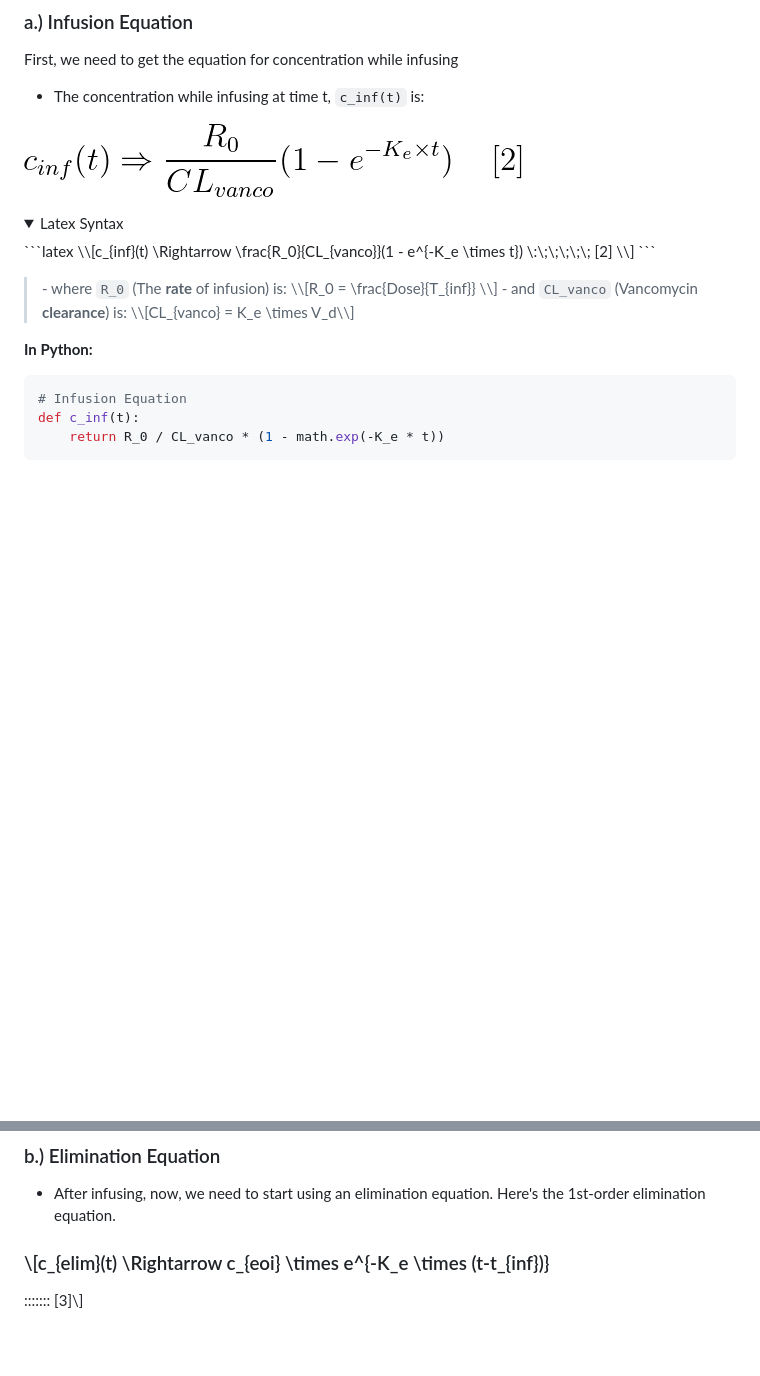
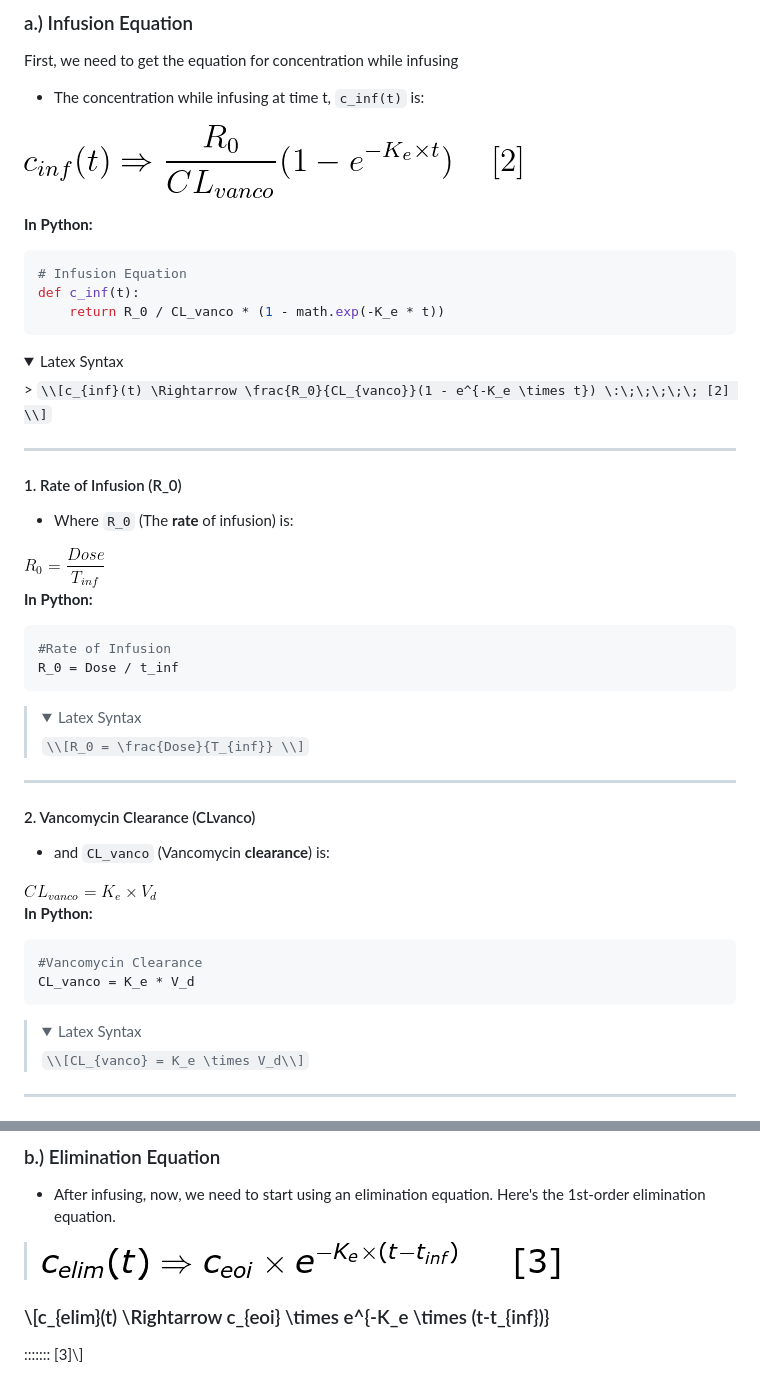
Before and after one commit to kpessa/vanco-python, a Markdown page: README.md, 2 parts joined by grey strips. Rendered like a GitHub page; pictures changed too: Images/clvanco.png (added), Images/rate.png (added); folded sections open; blank space fills up the shorter version.

Commit message:
working on readme.md file

````diff
--- a/README.md
+++ b/README.md
@@ -103,18 +103,6 @@ First, we need to get the equation for concentration while infusing
 
 ![](Images/cinf_eqn.png)
 
-<details><summary>Latex Syntax</summary>
-```latex
-\\[c_{inf}(t) \Rightarrow \frac{R_0}{CL_{vanco}}(1 - e^{-K_e \times t}) \:\;\;\;\;\; [2] \\]
-```</details>
-
-
-<blockquote>
-    - where <code>R_0</code> (The <strong>rate</strong> of infusion) is:
- \\[R_0 = \frac{Dose}{T_{inf}} \\]
-- and <code>CL_vanco</code> (Vancomycin <strong>clearance</strong>) is: \\[CL_{vanco} = K_e \times V_d\\]
-</blockquote>
-
 **In Python:**
 
 ```python
@@ -123,6 +111,45 @@ def c_inf(t):
     return R_0 / CL_vanco * (1 - math.exp(-K_e * t))
 ```
 
+<details><summary>Latex Syntax</summary>
+> <code>\\[c_{inf}(t) \Rightarrow \frac{R_0}{CL_{vanco}}(1 - e^{-K_e \times t}) \:\;\;\;\;\; [2] \\]</code>
+</details>
+
+-----
+
+#### 1. Rate of Infusion (R_0)
+* Where <code>R_0</code> (The <strong>rate</strong> of infusion) is:
+
+<img src=Images/rate.png>
+
+**In Python:**
+```python
+#Rate of Infusion
+R_0 = Dose / t_inf
+```
+
+> <details><summary>Latex Syntax</summary>
+> <code>\\[R_0 = \frac{Dose}{T_{inf}} \\]</code></details>
+
+-----
+
+#### 2. Vancomycin Clearance (CLvanco)
+* and <code>CL_vanco</code> (Vancomycin <strong>clearance</strong>) is:
+
+<img src=Images/clvanco.png>
+
+**In Python:**
+```python
+#Vancomycin Clearance
+CL_vanco = K_e * V_d
+```
+
+> <details><summary>Latex Syntax</summary>
+> <code>\\[CL_{vanco} = K_e \times V_d\\]</code></details>
+
+-----
+
+
 ![](Images/cont_infusion.png)
 
 - as this demonstration shows, if we continued infusing a 1,000 mg dose over 12 hours instead of 1 hour, we could get a level up in the 100's!!
@@ -130,6 +157,9 @@ def c_inf(t):
 ### b.) Elimination Equation
 
 - After infusing, now, we need to start using an elimination equation.  Here's the 1st-order elimination equation.
+
+
+> ![](Images/celim_eqn.png)
 
 ### \\[c_{elim}(t) \Rightarrow c_{eoi} \times e^{-K_e \times (t-t_{inf})}
 \:\:\:\:\:\:\: [3]\\]
````
